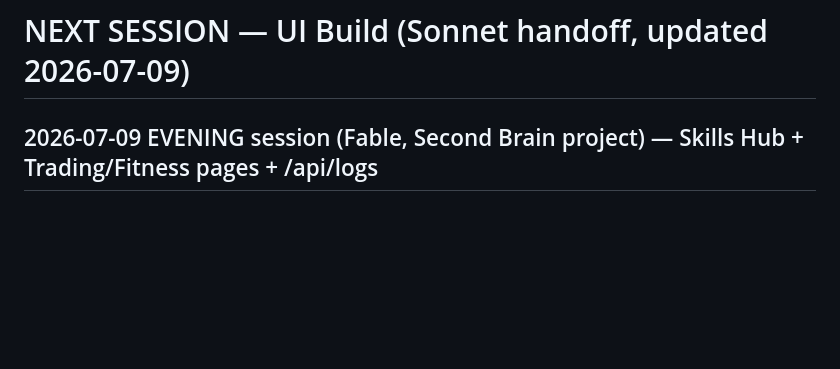
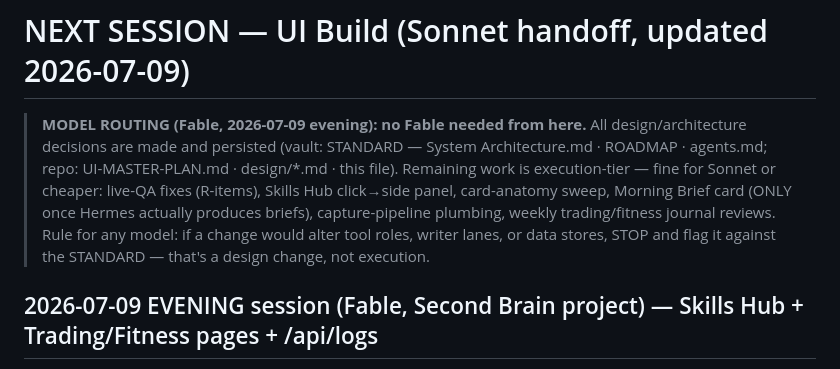
Before and after one commit to fadifelfel-oss/life-os-dashboard, a Markdown page: NEXT-SESSION-UI.md, the part around the change. Drawn GitHub-style; blank space fills up the shorter version.

Commit message:
Handoff: model-routing note

```diff
--- a/NEXT-SESSION-UI.md
+++ b/NEXT-SESSION-UI.md
@@ -1,4 +1,13 @@
 # NEXT SESSION — UI Build (Sonnet handoff, updated 2026-07-09)
+
+> **MODEL ROUTING (Fable, 2026-07-09 evening): no Fable needed from here.** All design/architecture
+> decisions are made and persisted (vault: STANDARD — System Architecture.md · ROADMAP · agents.md;
+> repo: UI-MASTER-PLAN.md · design/*.md · this file). Remaining work is execution-tier — fine for
+> Sonnet or cheaper: live-QA fixes (R-items), Skills Hub click→side panel, card-anatomy sweep,
+> Morning Brief card (ONLY once Hermes actually produces briefs), capture-pipeline plumbing,
+> weekly trading/fitness journal reviews. Rule for any model: if a change would alter tool roles,
+> writer lanes, or data stores, STOP and flag it against the STANDARD — that's a design change,
+> not execution.
 
 ## 2026-07-09 EVENING session (Fable, Second Brain project) — Skills Hub + Trading/Fitness pages + /api/logs
 
```
